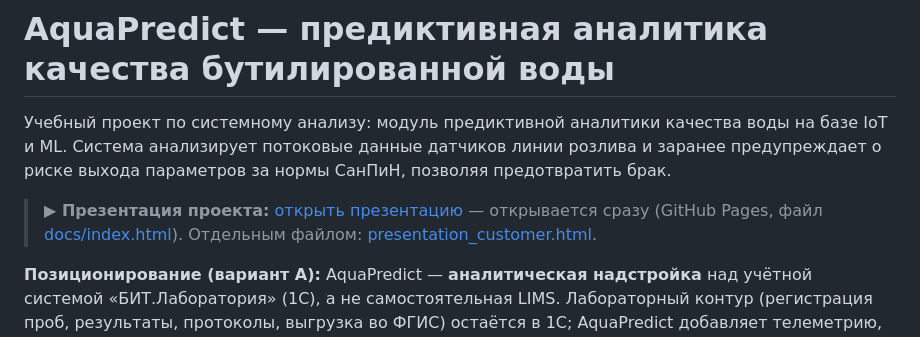
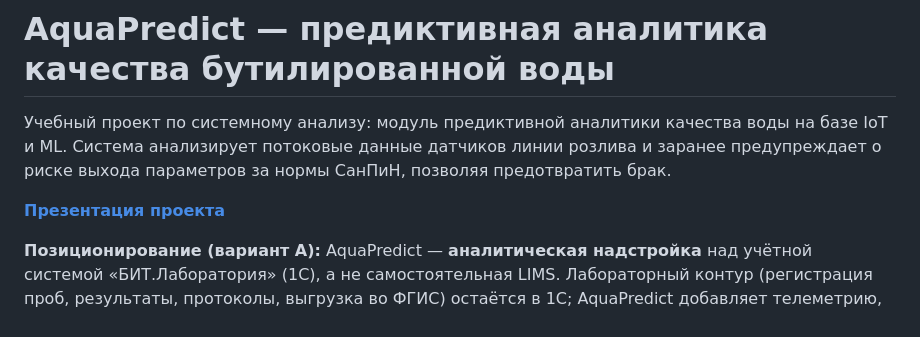
Before and after one commit to igorvolk1961/water_checker, a Markdown page: README.md, the part around the change. Rendered like a GitHub page.

Commit message:
README: simplify presentation to a single link

```diff
--- a/README.md
+++ b/README.md
@@ -2,7 +2,7 @@
 
 Учебный проект по системному анализу: модуль предиктивной аналитики качества воды на базе IoT и ML. Система анализирует потоковые данные датчиков линии розлива и заранее предупреждает о риске выхода параметров за нормы СанПиН, позволяя предотвратить брак.
 
-> **▶ Презентация проекта:** [открыть презентацию](https://igorvolk1961.github.io/water_checker/) — открывается сразу (GitHub Pages, файл [docs/index.html](docs/index.html)). Отдельным файлом: [presentation_customer.html](docs/system_analysis/presentation_customer.html).
+[**Презентация проекта**](https://igorvolk1961.github.io/water_checker/)
 
 **Позиционирование (вариант A):** AquaPredict — **аналитическая надстройка** над учётной системой «БИТ.Лаборатория» (1С), а не самостоятельная LIMS. Лабораторный контур (регистрация проб, результаты, протоколы, выгрузка во ФГИС) остаётся в 1С; AquaPredict добавляет телеметрию, риск-скоринг и предиктивные алерты и пишет задачи обратно в 1С.
 
```
Also changed, not shown: docs/system_analysis/change_log.md (+1 -0 lines).
